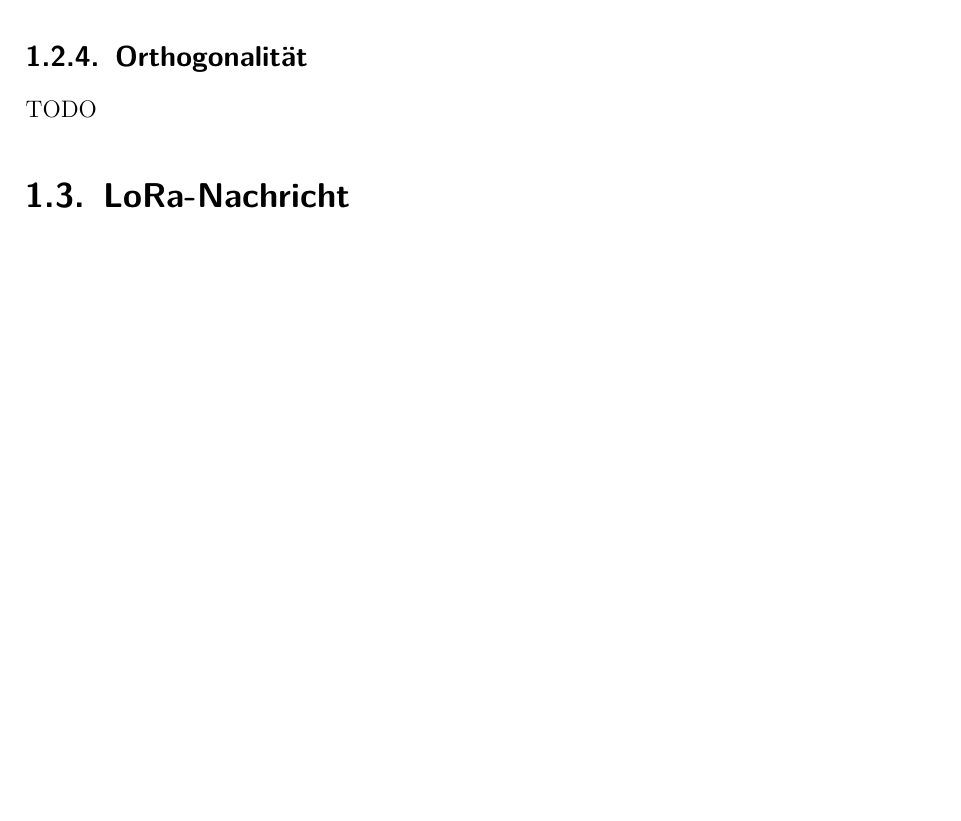
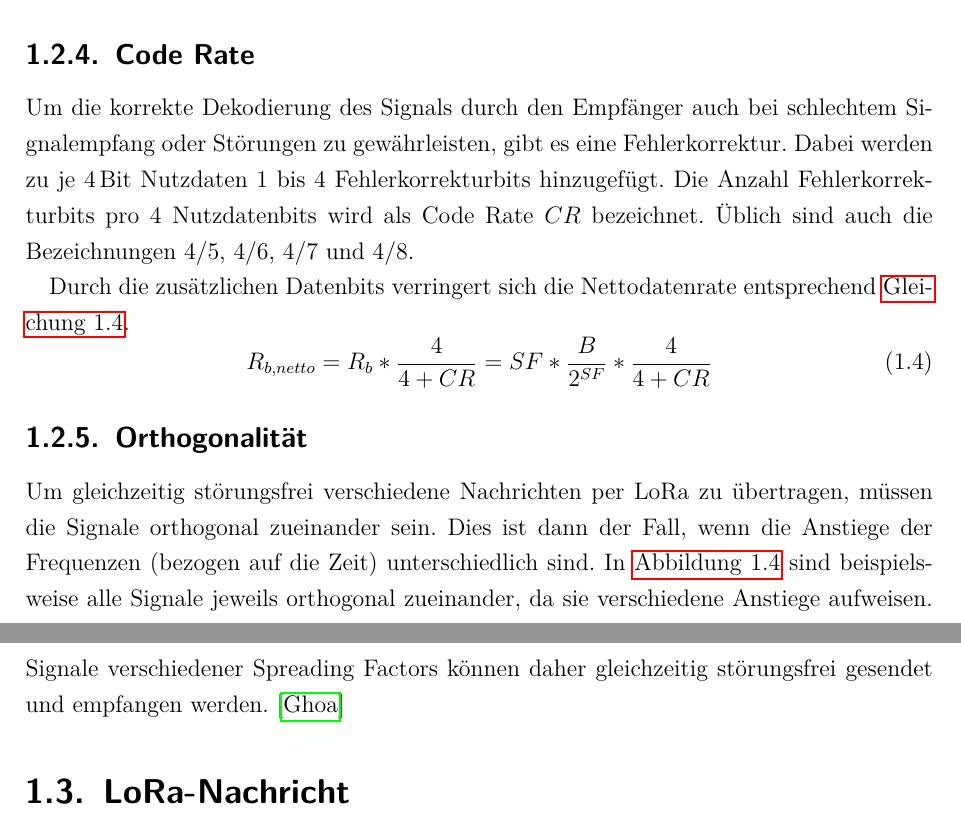
Before and after one commit to Salaml/sensor-networks, a LaTeX document (paper/main.tex, which reads paper/lora.tex): part of page 11 of 13 before the commit and two parts of pages 11 and 12 of 14 after it, the two joined at a grey line, cut at the place of the change, the shorter picture padded with empty space. Compiled offline with pdfLaTeX; a LaTeX package or settings file that is missing is left out.

Commit message:
add code rate and orthogonality

```diff
--- a/paper/lora.tex
+++ b/paper/lora.tex
@@ -107,8 +104,25 @@ Für diese Werte gelten jedoch unterschiedliche Ziele: Airtime und Energiebedarf
 Um einen bestmöglichen Kompromiss zwischen diesen Vorgaben zu schaffen, implementiert LoRaWAN die in \autoref{sec.lorawan.adr} beschriebene automatische Anpassung des Spreading Factors.
 
 
+\subsection{Code Rate}
+Um die korrekte Dekodierung des Signals durch den Empfänger auch bei schlechtem Signalempfang oder Störungen zu gewährleisten, gibt es eine Fehlerkorrektur.
+Dabei werden zu je 4\,Bit Nutzdaten 1 bis 4 Fehlerkorrekturbits hinzugefügt.
+Die Anzahl Fehlerkorrekturbits pro 4 Nutzdatenbits wird als Code Rate $CR$ bezeichnet.
+Üblich sind auch die Bezeichnungen 4/5, 4/6, 4/7 und 4/8.
+
+Durch die zusätzlichen Datenbits verringert sich die Nettodatenrate entsprechend \autoref{eq.net-data-rate}.
+\begin{equation}
+	R_{b,netto} = R_b * \frac{4}{4 + CR} = SF * \frac{B}{2^{SF}} * \frac{4}{4 + CR}
+	\label{eq.net-data-rate}
+\end{equation}
+
+
 \subsection{Orthogonalität}
-TODO
+Um gleichzeitig störungsfrei verschiedene Nachrichten per LoRa zu übertragen, müssen die Signale orthogonal zueinander sein.
+Dies ist dann der Fall, wenn die Anstiege der Frequenzen (bezogen auf die Zeit) unterschiedlich sind.
+In \autoref{img.lora-spreading-factors} sind beispielsweise alle Signale jeweils orthogonal zueinander, da sie verschiedene Anstiege aufweisen.
+Signale verschiedener Spreading Factors können daher gleichzeitig störungsfrei gesendet und empfangen werden.
+\cite{loraorthogonal}
 
 
 \section{LoRa-Nachricht}
```
Also changed, not shown: paper/bibliography.bib (+3 -3 lines), paper/lora.tex (15 more changed lines).
